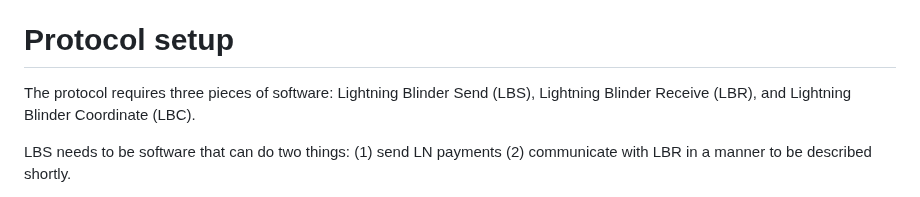
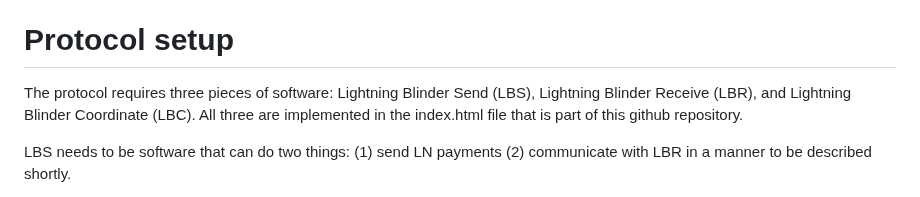
Before and after one commit to supertestnet/lightning_blinder, a Markdown page: README.md, the part around the change. GitHub-like rendering.

```diff
--- a/README.md
+++ b/README.md
@@ -22,7 +22,7 @@ This is insightful: Phoenix cannot tell if the destination of a lightning invoic
 By the way, if this software works, it should improve LN privacy regardless of whether you use an LSP, a custodian, or a self-hosted node. But we'll see.
 
 # Protocol setup
-The protocol requires three pieces of software: Lightning Blinder Send (LBS), Lightning Blinder Receive (LBR), and Lightning Blinder Coordinate (LBC).
+The protocol requires three pieces of software: Lightning Blinder Send (LBS), Lightning Blinder Receive (LBR), and Lightning Blinder Coordinate (LBC). All three are implemented in the index.html file that is part of this github repository.
 
 LBS needs to be software that can do two things: (1) send LN payments (2) communicate with LBR in a manner to be described shortly.
 
```
